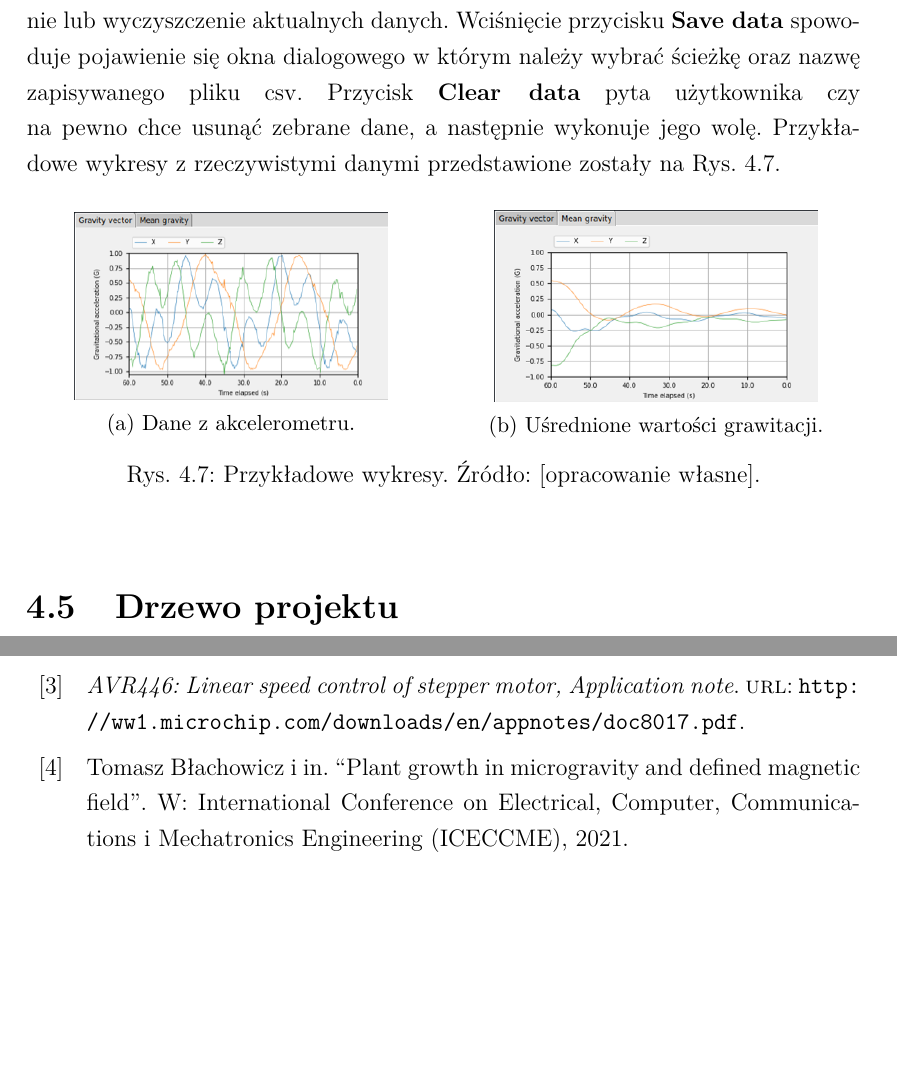
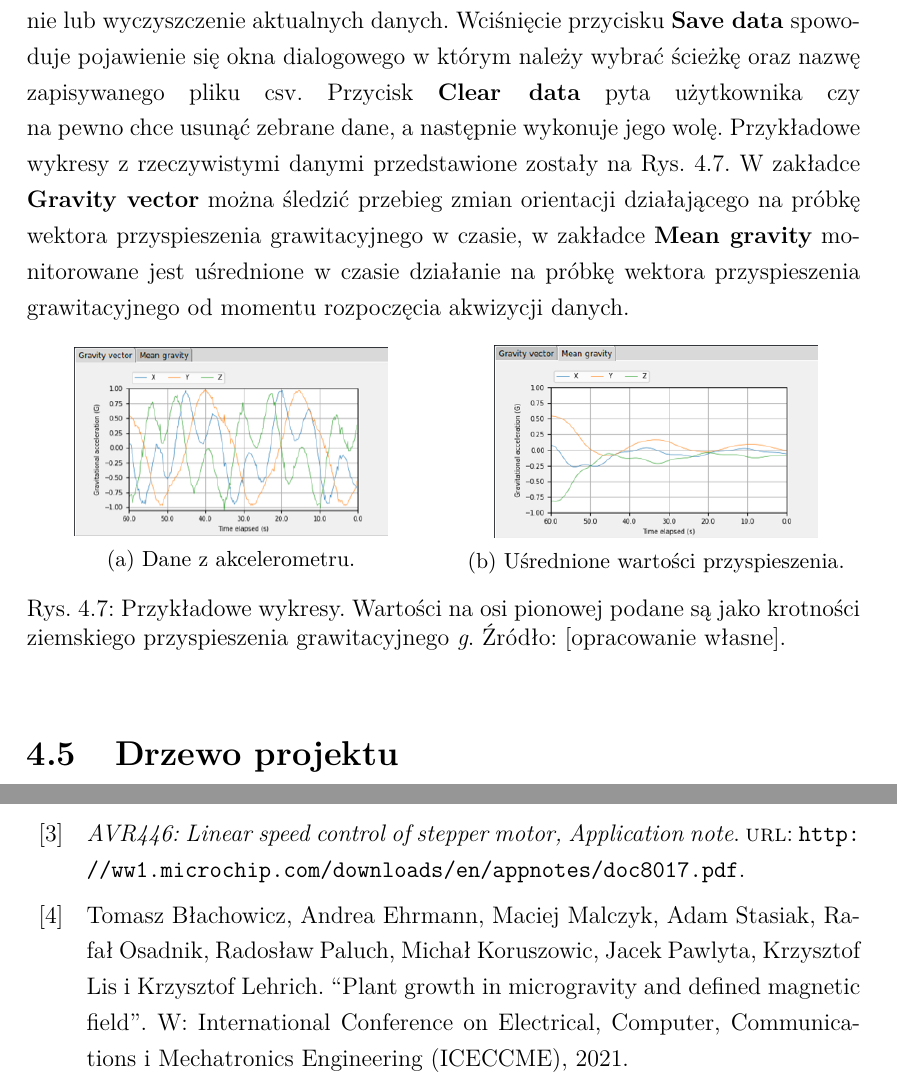
Before and after one commit to rafalosa/engineering-thesis, a LaTeX thesis (praca.tex, which reads Aplikacja/Aplikacja.tex, Bibliografia/bibliografia.bib): two parts of pages 49 and 66 of 78, joined at a grey line, cut so that both start at the same text, the shorter picture padded with empty space. Compiled offline with pdfLaTeX.

Commit message:
Końcowe poprawki #2

```diff
--- a/Aplikacja/Aplikacja.tex
+++ b/Aplikacja/Aplikacja.tex
@@ -171,7 +171,7 @@ Bardzo istotnym elementem interfejsu jest konsola w której wyświetlane są kom
 
 \end{figure}
 
-Cały interfejs podzielony jest na dwie zakładki. Wszystkie dotychczas wymienione elementy znajdują się w zakładce \textit{Clinostat control}. Druga zakładka (\textit{Diagnostics}) zawiera wykresy przedstawiajace zbierane dane w czasie rzeczywistym.\linebreak Na samym dole zakładni znadjują się dwa przyciski, których zadaniem jest zapisanie lub wyczyszczenie aktualnych danych. Wciśnięcie przycisku \textbf{Save data} spowoduje pojawienie się okna dialogowego w którym należy wybrać ścieżkę oraz nazwę zapisywanego pliku csv. Przycisk \textbf{Clear data} pyta użytkownika czy\linebreak na pewno chce usunąć zebrane dane, a następnie wykonuje jego wolę. Przykładowe wykresy z rzeczywistymi danymi przedstawione zostały na Rys. \ref{fig:wykresy_gui}.
+Cały interfejs podzielony jest na dwie zakładki. Wszystkie dotychczas wymienione elementy znajdują się w zakładce \textit{Clinostat control}. Druga zakładka (\textit{Diagnostics}) zawiera wykresy przedstawiajace zbierane dane w czasie rzeczywistym.\linebreak Na samym dole zakładni znadjują się dwa przyciski, których zadaniem jest zapisanie lub wyczyszczenie aktualnych danych. Wciśnięcie przycisku \textbf{Save data} spowoduje pojawienie się okna dialogowego w którym należy wybrać ścieżkę oraz nazwę zapisywanego pliku csv. Przycisk \textbf{Clear data} pyta użytkownika czy\linebreak na pewno chce usunąć zebrane dane, a następnie wykonuje jego wolę. Przykładowe wykresy z rzeczywistymi danymi przedstawione zostały na Rys. \ref{fig:wykresy_gui}. W zakładce \textbf{Gravity vector} można śledzić przebieg zmian orientacji działającego na próbkę wektora przyspieszenia grawitacyjnego w czasie, w zakładce \textbf{Mean gravity} monitorowane jest uśrednione w czasie działanie na próbkę wektora przyspieszenia grawitacyjnego od momentu rozpoczęcia akwizycji danych.
 
 \begin{figure}[h]
 	\centering
@@ -186,11 +186,11 @@ Cały interfejs podzielony jest na dwie zakładki. Wszystkie dotychczas wymienio
 	\begin{subfigure}[h]{.49\textwidth}
 		\centering
 		\includegraphics[scale=1.7]{grav_sr}
-		\caption{Uśrednione wartości grawitacji.}
+		\caption{Uśrednione wartości przyspieszenia.}
 		\label{fig:grav_mean}
 	\end{subfigure}
 
-	\caption{Przykładowe wykresy. Źródło: [opracowanie własne].}
+	\caption{Przykładowe wykresy. Wartości na osi pionowej podane są jako krotności ziemskiego przyspieszenia grawitacyjnego \textit{g}. Źródło: [opracowanie własne].}
 	\label{fig:wykresy_gui}
 
 \end{figure}
--- a/Bibliografia/bibliografia.bib
+++ b/Bibliografia/bibliografia.bib
@@ -192,7 +192,7 @@
 %URL https://ieeexplore.ieee.org/document/9591034
 @inproceedings{bib:aut,
 	Title 				   = {Plant growth in microgravity and defined magnetic field},
-	Author 				   = {Tomasz Błachowicz and Andrea Ehrmann and Maciej Malczyk and Adam Stasiak and Rafal Osadnik and Radoslaw Paluch and Michal Koruszowic and Jacek Pawlyta and Krzysztof Lis and Krzysztof Lehrich},
+	Author 				   = {Tomasz Błachowicz and Andrea Ehrmann and Maciej Malczyk and Adam Stasiak and Rafał Osadnik and Radosław Paluch and Michał Koruszowic and Jacek Pawlyta and Krzysztof Lis and Krzysztof Lehrich},
 	Publisher 			   = {International Conference on Electrical, Computer, Communications and Mechatronics Engineering (ICECCME)
 	},
 	Year 				   = {2021}
--- a/praca.tex
+++ b/praca.tex
@@ -34,7 +34,7 @@
 \usepackage{eurosym}
 \onehalfspacing
 \usepackage{graphicx}
-\usepackage[backend=biber]{biblatex}
+\usepackage[backend=biber, maxbibnames=99]{biblatex}
 \usepackage{xcolor}
 
 \addbibresource{Bibliografia/bibliografia.bib}
```
Also changed, not shown: 2 other files.
